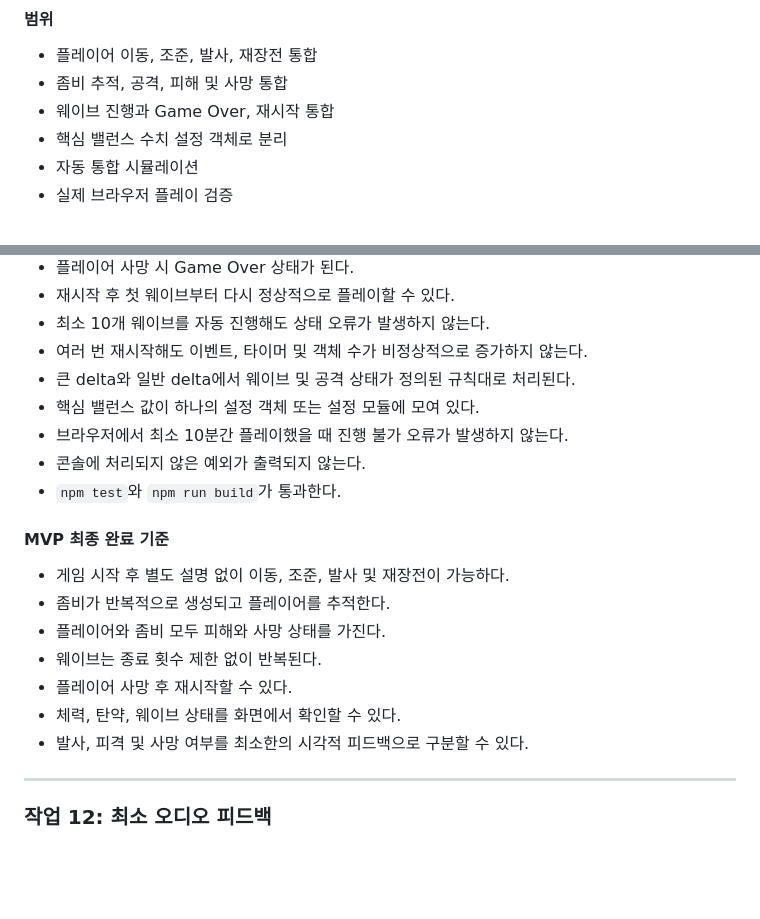
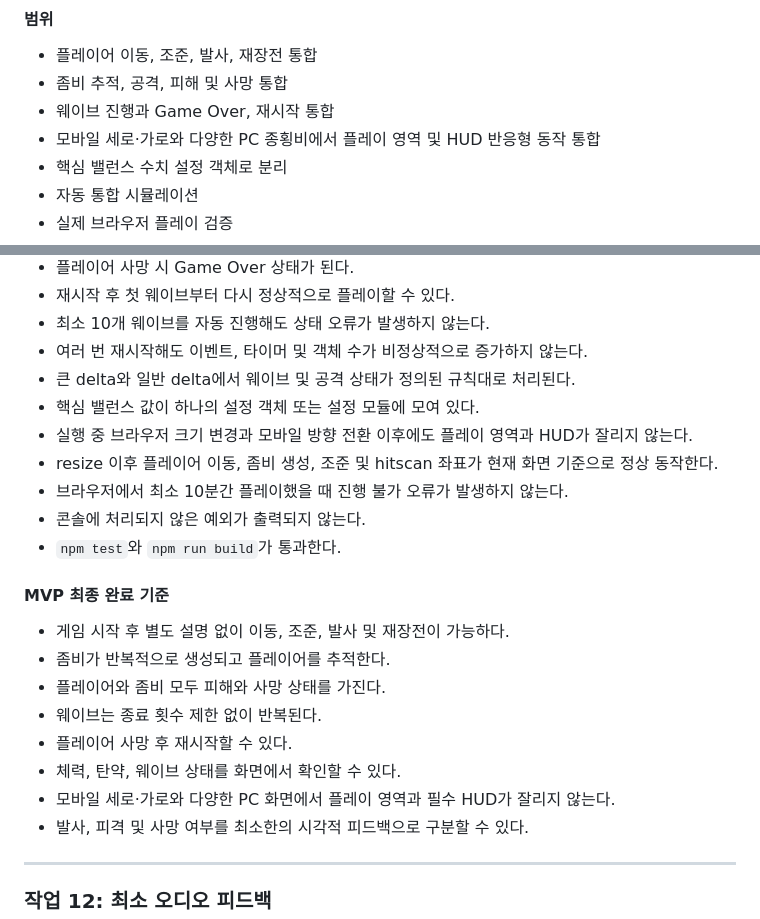
Before and after one commit to neuma573/zombie-horde, a Markdown page: docs/MVP_DESIGN.md, 2 parts joined by grey strips. Drawn GitHub-style; blank space fills up the shorter version.

```diff
--- a/docs/MVP_DESIGN.md
+++ b/docs/MVP_DESIGN.md
@@ -631,6 +642,7 @@ Phaser Scene의 통합 테스트는 최소 smoke test만 고려한다. 핵심
 - 플레이어 이동, 조준, 발사, 재장전 통합
 - 좀비 추적, 공격, 피해 및 사망 통합
 - 웨이브 진행과 Game Over, 재시작 통합
+- 모바일 세로·가로와 다양한 PC 종횡비에서 플레이 영역 및 HUD 반응형 동작 통합
 - 핵심 밸런스 수치 설정 객체로 분리
 - 자동 통합 시뮬레이션
 - 실제 브라우저 플레이 검증
@@ -678,6 +691,8 @@ Phaser Scene의 통합 테스트는 최소 smoke test만 고려한다. 핵심
 - 여러 번 재시작해도 이벤트, 타이머 및 객체 수가 비정상적으로 증가하지 않는다.
 - 큰 delta와 일반 delta에서 웨이브 및 공격 상태가 정의된 규칙대로 처리된다.
 - 핵심 밸런스 값이 하나의 설정 객체 또는 설정 모듈에 모여 있다.
+- 실행 중 브라우저 크기 변경과 모바일 방향 전환 이후에도 플레이 영역과 HUD가 잘리지 않는다.
+- resize 이후 플레이어 이동, 좀비 생성, 조준 및 hitscan 좌표가 현재 화면 기준으로 정상 동작한다.
 - 브라우저에서 최소 10분간 플레이했을 때 진행 불가 오류가 발생하지 않는다.
 - 콘솔에 처리되지 않은 예외가 출력되지 않는다.
 - `npm test`와 `npm run build`가 통과한다.
@@ -690,6 +705,7 @@ Phaser Scene의 통합 테스트는 최소 smoke test만 고려한다. 핵심
 - 웨이브는 종료 횟수 제한 없이 반복된다.
 - 플레이어 사망 후 재시작할 수 있다.
 - 체력, 탄약, 웨이브 상태를 화면에서 확인할 수 있다.
+- 모바일 세로·가로와 다양한 PC 화면에서 플레이 영역과 필수 HUD가 잘리지 않는다.
 - 발사, 피격 및 사망 여부를 최소한의 시각적 피드백으로 구분할 수 있다.
 
 ---
```
Also changed, not shown: other parts of docs/MVP_DESIGN.md (+15 -3 lines).
